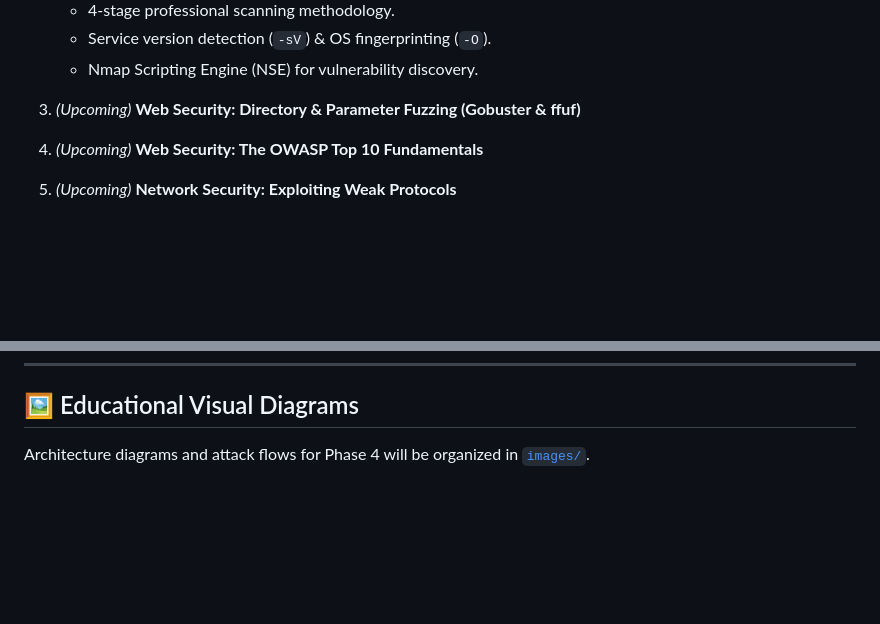
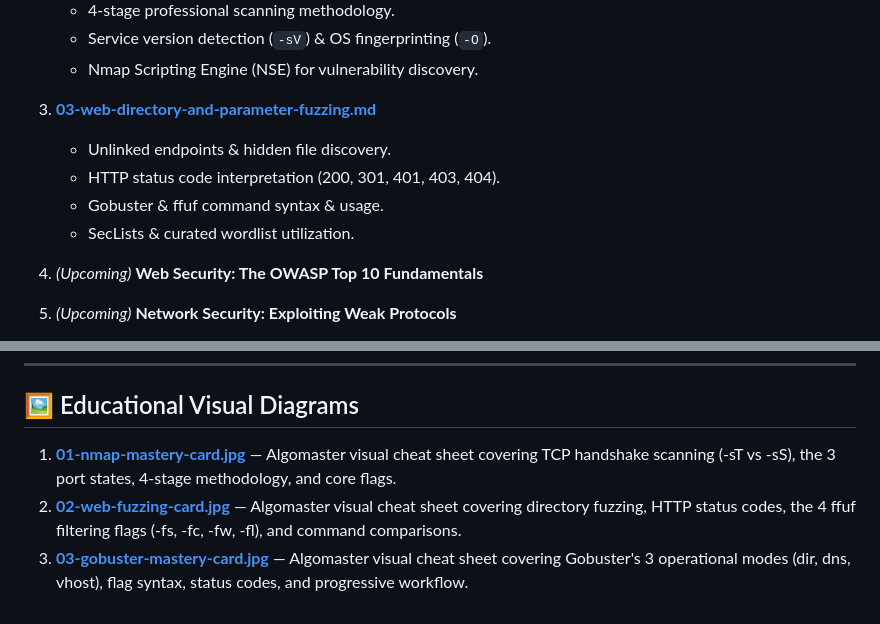
Before and after one commit to saiefadnan/security-roadmap, a Markdown page: phase-04-practical-ethical-hacking/README.md, 2 parts joined by grey strips. Drawn GitHub-style; blank space fills up the shorter version.

Commit message:
feat(phase-04): add web fuzzing guide with gobuster and ffuf visual cards

```diff
--- a/phase-04-practical-ethical-hacking/README.md
+++ b/phase-04-practical-ethical-hacking/README.md
@@ -18,7 +18,11 @@
    - 4-stage professional scanning methodology.
    - Service version detection (`-sV`) & OS fingerprinting (`-O`).
    - Nmap Scripting Engine (NSE) for vulnerability discovery.
-3. *(Upcoming)* **Web Security: Directory & Parameter Fuzzing (Gobuster & ffuf)**
+3. **[03-web-directory-and-parameter-fuzzing.md](03-web-directory-and-parameter-fuzzing.md)**
+   - Unlinked endpoints & hidden file discovery.
+   - HTTP status code interpretation (200, 301, 401, 403, 404).
+   - Gobuster & ffuf command syntax & usage.
+   - SecLists & curated wordlist utilization.
 4. *(Upcoming)* **Web Security: The OWASP Top 10 Fundamentals**
 5. *(Upcoming)* **Network Security: Exploiting Weak Protocols**
 6. *(Upcoming)* **Vulnerability Assessment & Metasploit Framework**
@@ -29,4 +33,6 @@
 ---
 
 ## 🖼️ Educational Visual Diagrams
-Architecture diagrams and attack flows for Phase 4 will be organized in [`images/`](images/).
+1. **[01-nmap-mastery-card.jpg](images/01-nmap-mastery-card.jpg)** — Algomaster visual cheat sheet covering TCP handshake scanning (-sT vs -sS), the 3 port states, 4-stage methodology, and core flags.
+2. **[02-web-fuzzing-card.jpg](images/02-web-fuzzing-card.jpg)** — Algomaster visual cheat sheet covering directory fuzzing, HTTP status codes, the 4 ffuf filtering flags (-fs, -fc, -fw, -fl), and command comparisons.
+3. **[03-gobuster-mastery-card.jpg](images/03-gobuster-mastery-card.jpg)** — Algomaster visual cheat sheet covering Gobuster's 3 operational modes (dir, dns, vhost), flag syntax, status codes, and progressive workflow.
```
Also changed, not shown: phase-04-practical-ethical-hacking/02-active-enumeration-and-nmap.md (+2 -0 lines), phase-04-practical-ethical-hacking/03-web-directory-and-parameter-fuzzing.md (added, +123 -0 lines), readme.md (+2 -2 lines), phase-04-practical-ethical-hacking/images/01-nmap-mastery-card.jpg (added), phase-04-practical-ethical-hacking/images/02-web-fuzzing-card.jpg (added), phase-04-practical-ethical-hacking/images/03-gobuster-mastery-card.jpg (added), 4 other files.
